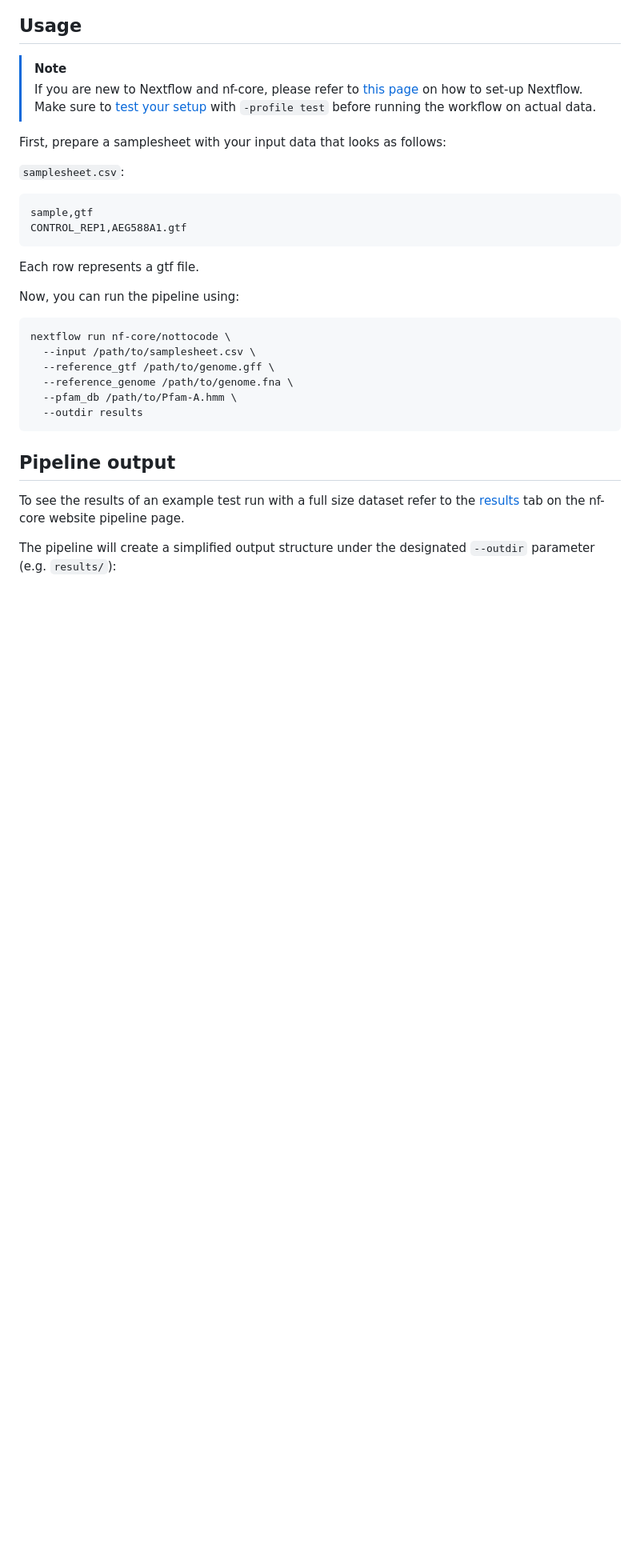
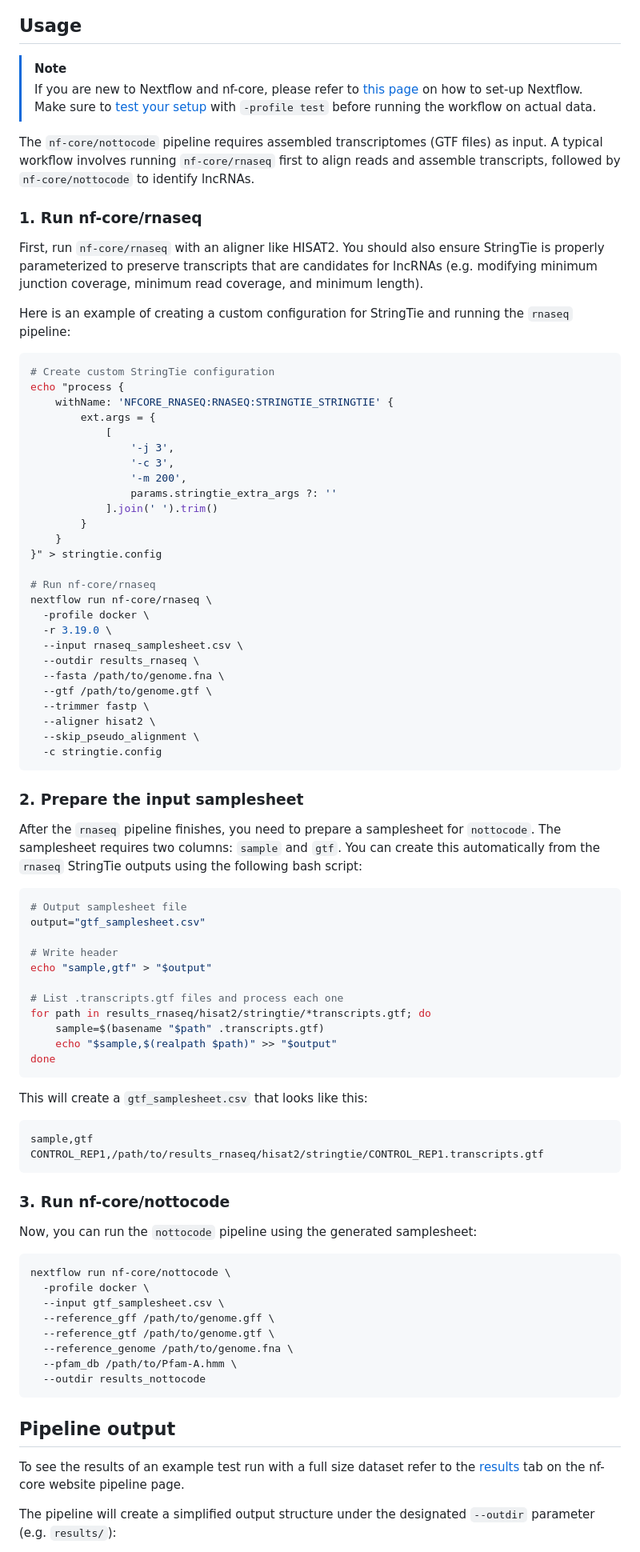
Before and after one commit to dalmolingroup/not2code, a Markdown page: README.md, the part around the change. Shown at 80% size. Drawn GitHub-style; blank space fills up the shorter version.

````diff
--- a/README.md
+++ b/README.md
@@ -87,27 +87,81 @@ graph TD
 > [!NOTE]
 > If you are new to Nextflow and nf-core, please refer to [this page](https://nf-co.re/docs/usage/installation) on how to set-up Nextflow. Make sure to [test your setup](https://nf-co.re/docs/usage/introduction#how-to-run-a-pipeline) with `-profile test` before running the workflow on actual data.
 
+The `nf-core/nottocode` pipeline requires assembled transcriptomes (GTF files) as input. A typical workflow involves running `nf-core/rnaseq` first to align reads and assemble transcripts, followed by `nf-core/nottocode` to identify lncRNAs.
 
-First, prepare a samplesheet with your input data that looks as follows:
+### 1. Run nf-core/rnaseq
 
-`samplesheet.csv`:
+First, run `nf-core/rnaseq` with an aligner like HISAT2. You should also ensure StringTie is properly parameterized to preserve transcripts that are candidates for lncRNAs (e.g. modifying minimum junction coverage, minimum read coverage, and minimum length).
+
+Here is an example of creating a custom configuration for StringTie and running the `rnaseq` pipeline:
+
+```bash
+# Create custom StringTie configuration
+echo "process {
+    withName: 'NFCORE_RNASEQ:RNASEQ:STRINGTIE_STRINGTIE' {
+        ext.args = {
+            [
+                '-j 3',
+                '-c 3',
+                '-m 200',
+                params.stringtie_extra_args ?: ''
+            ].join(' ').trim()
+        }
+    }
+}" > stringtie.config
+
+# Run nf-core/rnaseq
+nextflow run nf-core/rnaseq \
+  -profile docker \
+  -r 3.19.0 \
+  --input rnaseq_samplesheet.csv \
+  --outdir results_rnaseq \
+  --fasta /path/to/genome.fna \
+  --gtf /path/to/genome.gtf \
+  --trimmer fastp \
+  --aligner hisat2 \
+  --skip_pseudo_alignment \
+  -c stringtie.config
+```
+
+### 2. Prepare the input samplesheet
+
+After the `rnaseq` pipeline finishes, you need to prepare a samplesheet for `nottocode`. The samplesheet requires two columns: `sample` and `gtf`. You can create this automatically from the `rnaseq` StringTie outputs using the following bash script:
+
+```bash
+# Output samplesheet file
+output="gtf_samplesheet.csv"
+
+# Write header
+echo "sample,gtf" > "$output"
+
+# List .transcripts.gtf files and process each one
+for path in results_rnaseq/hisat2/stringtie/*transcripts.gtf; do
+    sample=$(basename "$path" .transcripts.gtf)
+    echo "$sample,$(realpath $path)" >> "$output"
+done
+```
+
+This will create a `gtf_samplesheet.csv` that looks like this:
 
 ```csv
 sample,gtf
-CONTROL_REP1,AEG588A1.gtf
+CONTROL_REP1,/path/to/results_rnaseq/hisat2/stringtie/CONTROL_REP1.transcripts.gtf
 ```
 
-Each row represents a gtf file.
+### 3. Run nf-core/nottocode
 
-Now, you can run the pipeline using:
+Now, you can run the `nottocode` pipeline using the generated samplesheet:
 
 ```bash
 nextflow run nf-core/nottocode \
-  --input /path/to/samplesheet.csv \
-  --reference_gtf /path/to/genome.gff \
+  -profile docker \
+  --input gtf_samplesheet.csv \
+  --reference_gff /path/to/genome.gff \
+  --reference_gtf /path/to/genome.gtf \
   --reference_genome /path/to/genome.fna \
   --pfam_db /path/to/Pfam-A.hmm \
-  --outdir results
+  --outdir results_nottocode
 ```
 
 
````
